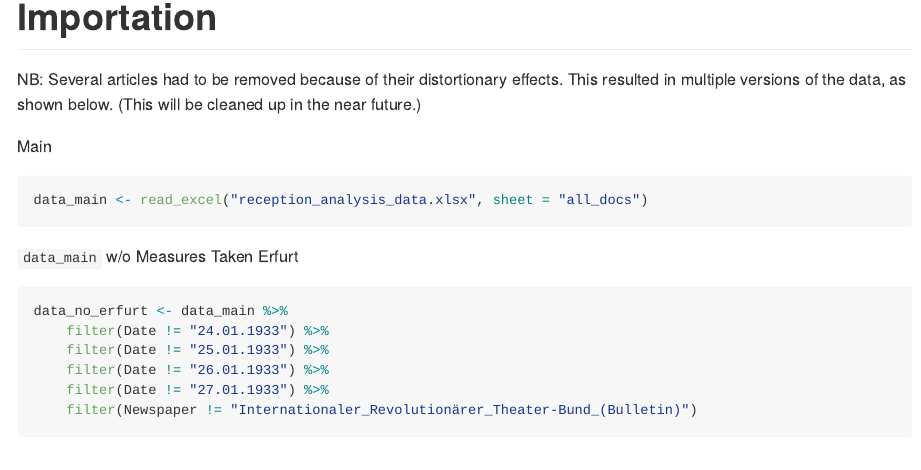
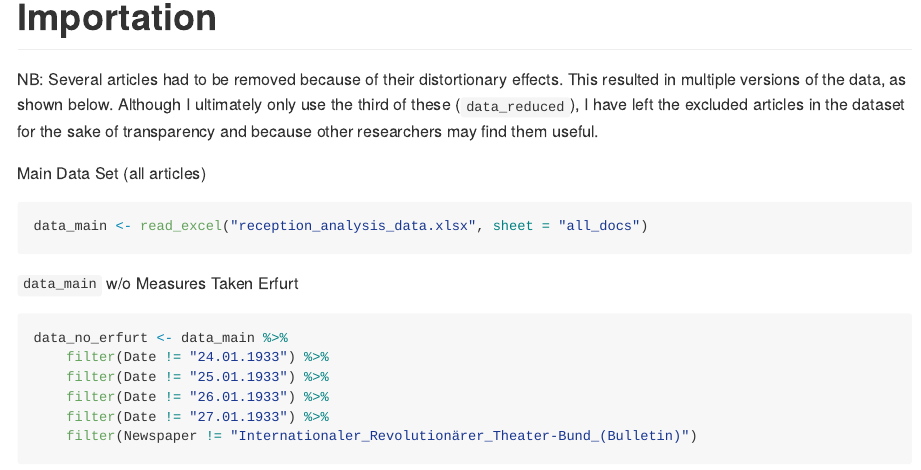
Before and after one commit to noahzeldin/dissertation, an R Markdown document (reception_analysis.rmd): the page in a window 1100 px wide, from 2160 px down. The pictures show the output file reception_analysis.md that the author committed with the source, drawn offline in the style of GitHub; long lines of code are wrapped.

Commit message:
cleaned up importation description

````diff
--- a/reception_analysis.rmd
+++ b/reception_analysis.rmd
@@ -60,10 +60,12 @@ library(lubridate)
 # Importation
 
 NB: Several articles had to be removed because of their distortionary effects.
-This resulted in multiple versions of the data, as shown below. (This will be
-cleaned up in the near future.)
+This resulted in multiple versions of the data, as shown below. Although I
+ultimately only use the third of these (`data_reduced`), I have left the
+excluded articles in the dataset for the sake of transparency and because
+other researchers may find them useful.
 
-Main
+Main Data Set (all articles)
 
 ```{r}
 data_main <- read_excel("reception_analysis_data.xlsx", sheet = "all_docs")
````
Also changed, not shown: reception_analysis.md, reception_analysis_files/figure-gfm/unnamed-chunk-80-1.png, reception_analysis_files/figure-gfm/unnamed-chunk-82-1.png, reception_analysis_files/figure-gfm/unnamed-chunk-83-1.png, reception_analysis_files/figure-gfm/unnamed-chunk-86-1.png, reception_analysis_files/figure-gfm/unnamed-chunk-87-1.png, reception_analysis_files/figure-gfm/unnamed-chunk-88-1.png, reception_analysis.rmd (3 more changed lines).
